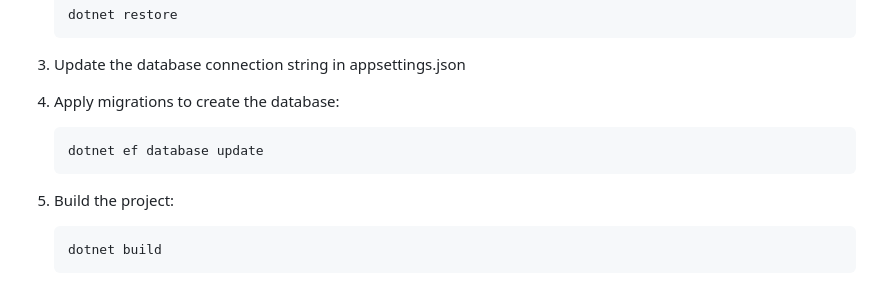
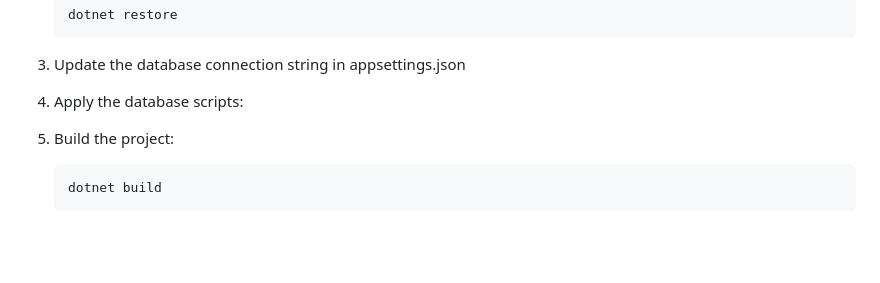
Before and after one commit to idanidan29/MVC-project, a Markdown page: README.md, the part around the change. Rendered like a GitHub page; blank space fills up the shorter version.

Commit message:
Revise database update instructions in README
Updated instructions for applying database changes.

````diff
--- a/README.md
+++ b/README.md
@@ -163,10 +163,7 @@ Configuration files:
 
 3. Update the database connection string in appsettings.json
 
-4. Apply migrations to create the database:
-   ```
-   dotnet ef database update
-   ```
+4. Apply the database scripts:
 
 5. Build the project:
    ```
````
